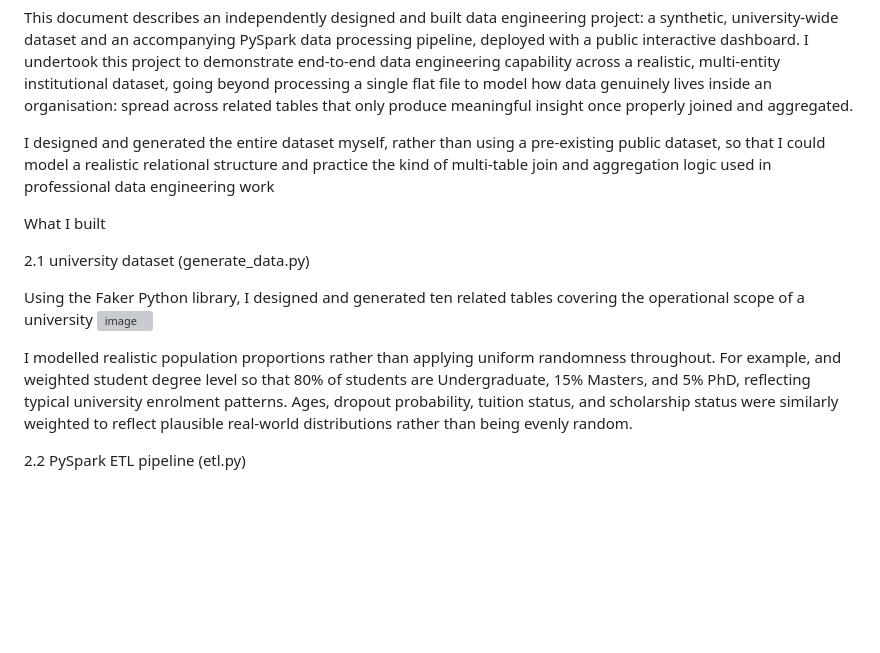
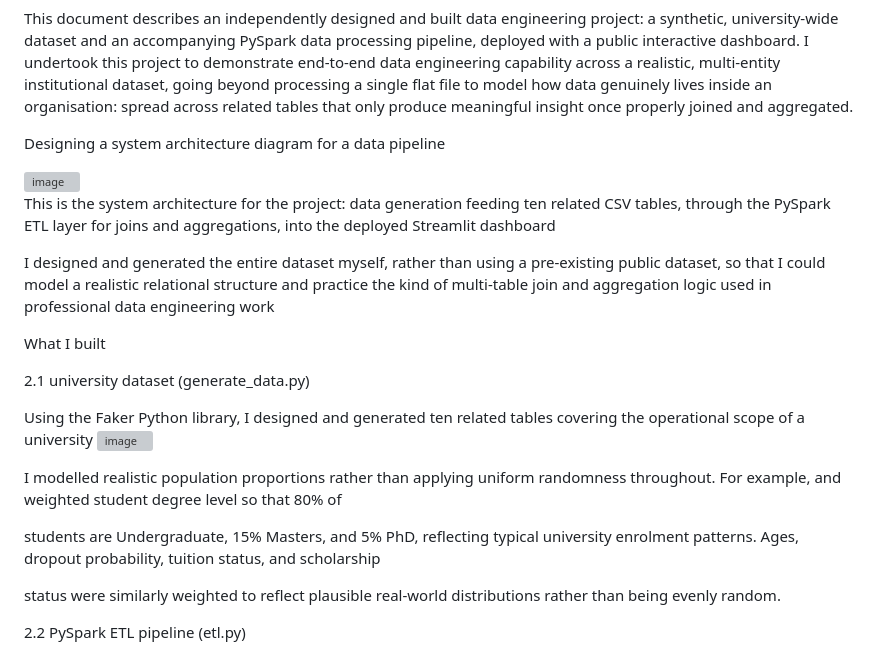
Before and after one commit to JulietChinenyeDuru/university-data-pipeline, a Markdown page: README.md, the part around one of its changes. Rendered like a GitHub page; blank space fills up the shorter version; grey boxes are pictures that could not be loaded.

Commit message:
Enhance README with architecture diagram and details
Added system architecture diagram and improved project overview.

```diff
--- a/README.md
+++ b/README.md
@@ -1,6 +1,14 @@
 1. Project overview
 
 This document describes an independently designed and built data engineering project: a synthetic, university-wide dataset and an accompanying PySpark data processing pipeline, deployed with a public interactive dashboard. I undertook this project to demonstrate end-to-end data engineering capability across a realistic, multi-entity institutional dataset, going beyond processing a single flat file to model how data genuinely lives inside an organisation: spread across related tables that only produce meaningful insight once properly joined and aggregated.
+
+Designing a system architecture diagram for a data pipeline
+
+<img width="1276" height="806" alt="image" src="https://github.com/user-attachments/assets/1c5bf220-ff7f-4b29-a3ca-76b0cf5e58f7" />
+
+
+This is  the system architecture for the project: data generation feeding ten related CSV tables, through the PySpark ETL layer for joins and aggregations, into the deployed Streamlit dashboard
+
 
 I designed and generated the entire dataset myself, rather than using a pre-existing public dataset, so that I could model a realistic relational structure and practice the kind of multi-table join and aggregation logic used in professional data engineering work
 
@@ -11,7 +19,11 @@ What I built
 Using the Faker Python library, I designed and generated ten related tables covering the operational scope of a university
 <img width="777" height="516" alt="image" src="https://github.com/user-attachments/assets/500b23a6-eeeb-4a22-99dd-1459cc030f90" />
 
-I modelled realistic population proportions rather than applying uniform randomness throughout. For example, and weighted student degree level so that 80% of students are Undergraduate, 15% Masters, and 5% PhD, reflecting typical university enrolment patterns. Ages, dropout probability, tuition status, and scholarship status were similarly weighted to reflect plausible real-world distributions rather than being evenly random.
+I modelled realistic population proportions rather than applying uniform randomness throughout. For example, and weighted student degree level so that 80% of
+
+students are Undergraduate, 15% Masters, and 5% PhD, reflecting typical university enrolment patterns. Ages, dropout probability, tuition status, and scholarship
+
+status were similarly weighted to reflect plausible real-world distributions rather than being evenly random.
 
 2.2 PySpark ETL pipeline (etl.py)
 
```
Also changed, not shown: other parts of README.md (+1 -1 lines).
